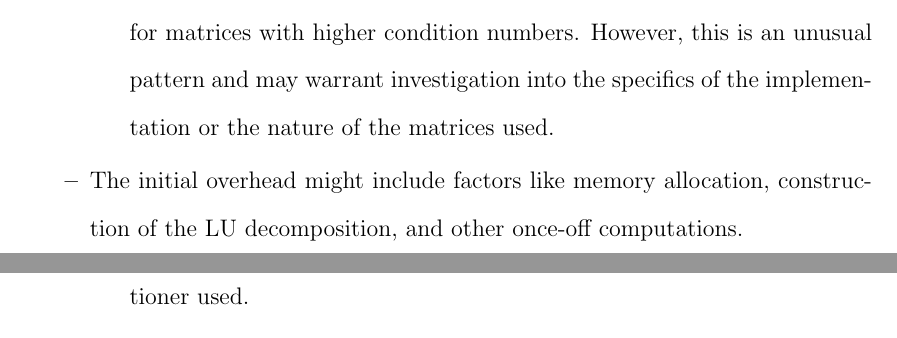
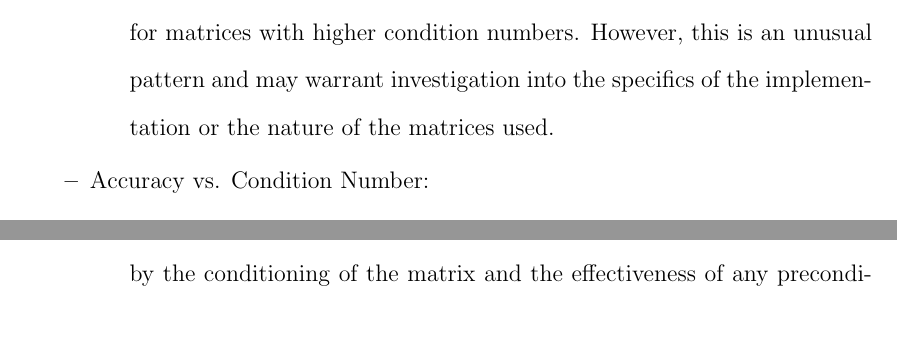
Before and after one commit to Gudauu/708_project, a LaTeX document (report/main.tex, which reads report/Analysis.tex): two parts of pages 31 and 37 of 38 before the commit and two parts of pages 31 and 36 of 38 after it, joined at a grey line, cut so that both start at the same text. Compiled offline with pdfLaTeX; a missing bibliography style is replaced by a similar one.

Commit message:
Update Analysis.tex

```diff
--- a/report/Analysis.tex
+++ b/report/Analysis.tex
@@ -79,7 +79,6 @@
                 \item The decreasing number of iterations required as the condition number increases further supports the observed decrease in computational time.
                 \item This suggests that the algorithm requires fewer iterations to converge for matrices with higher condition numbers. However, this is an unusual pattern and may warrant investigation into the specifics of the implementation or the nature of the matrices used.
             \end{itemize}
-            \item The initial overhead might include factors like memory allocation, construction of the LU decomposition, and other once-off computations.
             \item Accuracy vs. Condition Number:
             \begin{itemize}
                 \item As expected, the accuracy worsens with increasing condition numbers, reflecting the typical behavior where higher condition numbers indicate a system that is more difficult to solve accurately due to increased numerical instability.
```
Also changed, not shown: report/Analysis.tex (4 more changed lines).
